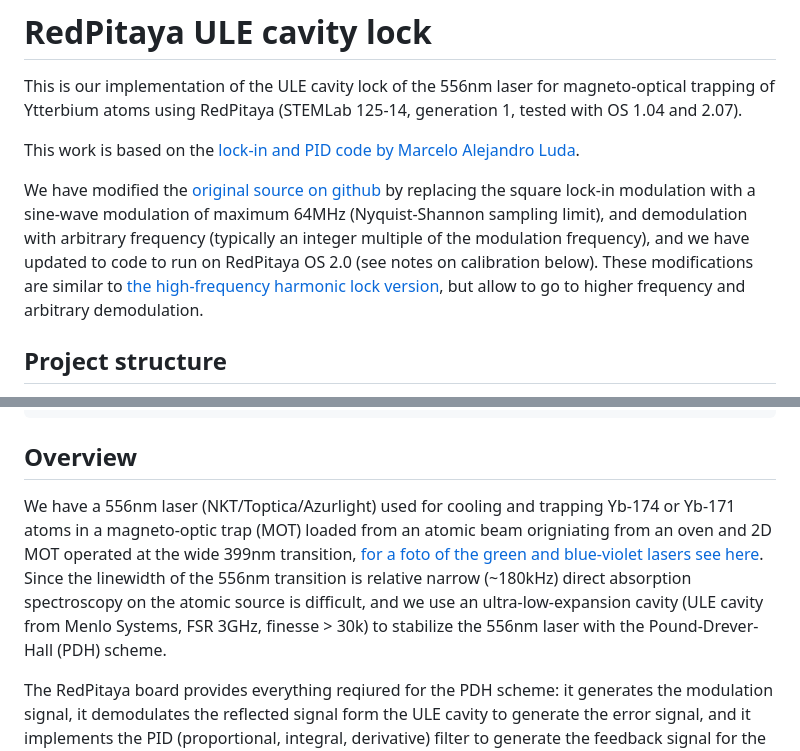
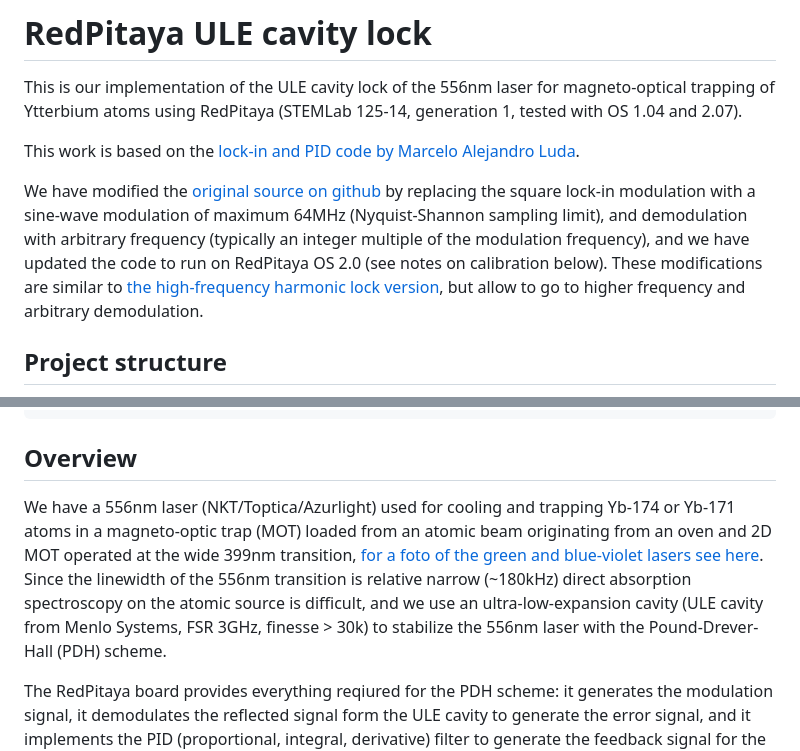
Before and after one commit to INO-quantum/RedPitaya_ULE_cavity_lock, a Markdown page: README.md, 2 parts joined by grey strips. Rendered like a GitHub page.

```diff
--- a/README.md
+++ b/README.md
@@ -4,7 +4,7 @@ This is our implementation of the ULE cavity lock of the 556nm laser for magneto
 
 This work is based on the [lock-in and PID code by Marcelo Alejandro Luda](https://marceluda.github.io/rp_lock-in_pid/).
 
-We have modified the [original source on github](https://github.com/marceluda/rp_lock-in_pid) by replacing the square lock-in modulation with a sine-wave modulation of maximum 64MHz (Nyquist-Shannon sampling limit), and demodulation with arbitrary frequency (typically an integer multiple of the modulation frequency), and we have updated to code to run on RedPitaya OS 2.0 (see notes on calibration below). These modifications are similar to [the high-frequency harmonic lock version](https://github.com/marceluda/rp_lock-in_pid_h_hf), but allow to go to higher frequency and arbitrary demodulation.
+We have modified the [original source on github](https://github.com/marceluda/rp_lock-in_pid) by replacing the square lock-in modulation with a sine-wave modulation of maximum 64MHz (Nyquist-Shannon sampling limit), and demodulation with arbitrary frequency (typically an integer multiple of the modulation frequency), and we have updated the code to run on RedPitaya OS 2.0 (see notes on calibration below). These modifications are similar to [the high-frequency harmonic lock version](https://github.com/marceluda/rp_lock-in_pid_h_hf), but allow to go to higher frequency and arbitrary demodulation.
 
 ## Project structure
 
@@ -29,7 +29,7 @@ Here an overview of the project file structure, where folders with [*] indicatin
 
 ## Overview
 
-We have a 556nm laser (NKT/Toptica/Azurlight) used for cooling and trapping Yb-174 or Yb-171 atoms in a magneto-optic trap (MOT) loaded from an atomic beam origniating from an oven and 2D MOT operated at the wide 399nm transition, [for a foto of the green and blue-violet lasers see here](https://github.com/INO-quantum/scanning-cavity-lock). Since the linewidth of the 556nm transition is relative narrow (~180kHz) direct absorption spectroscopy on the atomic source is difficult, and we use an ultra-low-expansion cavity (ULE cavity from Menlo Systems, FSR 3GHz, finesse > 30k) to stabilize the 556nm laser with the Pound-Drever-Hall (PDH) scheme.
+We have a 556nm laser (NKT/Toptica/Azurlight) used for cooling and trapping Yb-174 or Yb-171 atoms in a magneto-optic trap (MOT) loaded from an atomic beam originating from an oven and 2D MOT operated at the wide 399nm transition, [for a foto of the green and blue-violet lasers see here](https://github.com/INO-quantum/scanning-cavity-lock). Since the linewidth of the 556nm transition is relative narrow (~180kHz) direct absorption spectroscopy on the atomic source is difficult, and we use an ultra-low-expansion cavity (ULE cavity from Menlo Systems, FSR 3GHz, finesse > 30k) to stabilize the 556nm laser with the Pound-Drever-Hall (PDH) scheme.
 
 The RedPitaya board provides everything reqiured for the PDH scheme: it generates the modulation signal, it demodulates the reflected signal form the ULE cavity to generate the error signal, and it implements the PID (proportional, integral, derivative) filter to generate the feedback signal for the laser piezo.
 
```
Also changed, not shown: other parts of README.md (+3 -3 lines).
